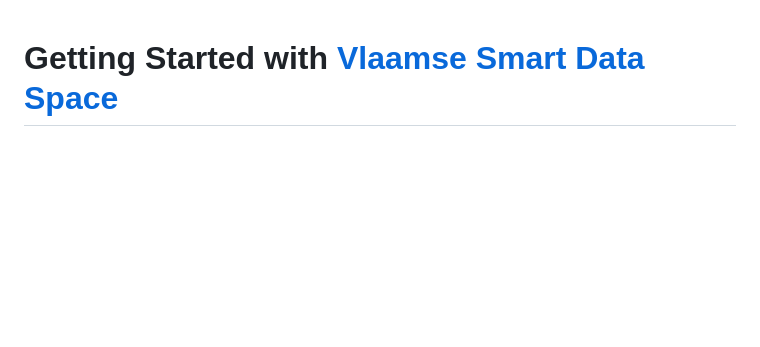
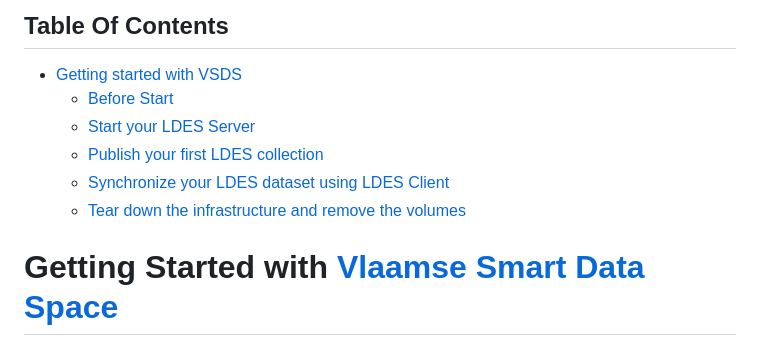
Before and after one commit to xdxxxdx/GetStarted_VSDS, a Markdown page: README.md, the part around the change. Drawn GitHub-style; blank space fills up the shorter version.

```diff
--- a/README.md
+++ b/README.md
@@ -1,3 +1,13 @@
+
+## Table Of Contents
+
+- [Getting started with VSDS](#ldes-server)
+    * [Before Start](#before-start)
+    * [Start your LDES Server](#start-your-ldes-server)
+    * [Publish your first LDES collection](#publish-your-first-ldes-collection)
+    * [Synchronize your LDES dataset using LDES Client](#synchronize-your-ldes-dataset-using-ldes-client)
+    * [Tear down the infrastructure and remove the volumes](#tear-down-the-infrastructure-and-remove-the-volumes)
+
 # Getting Started with [Vlaamse Smart Data Space](https://www.vlaanderen.be/digitaal-vlaanderen/onze-oplossingen/vlaamse-smart-data-space)
 
 >***Please Note!***
```
